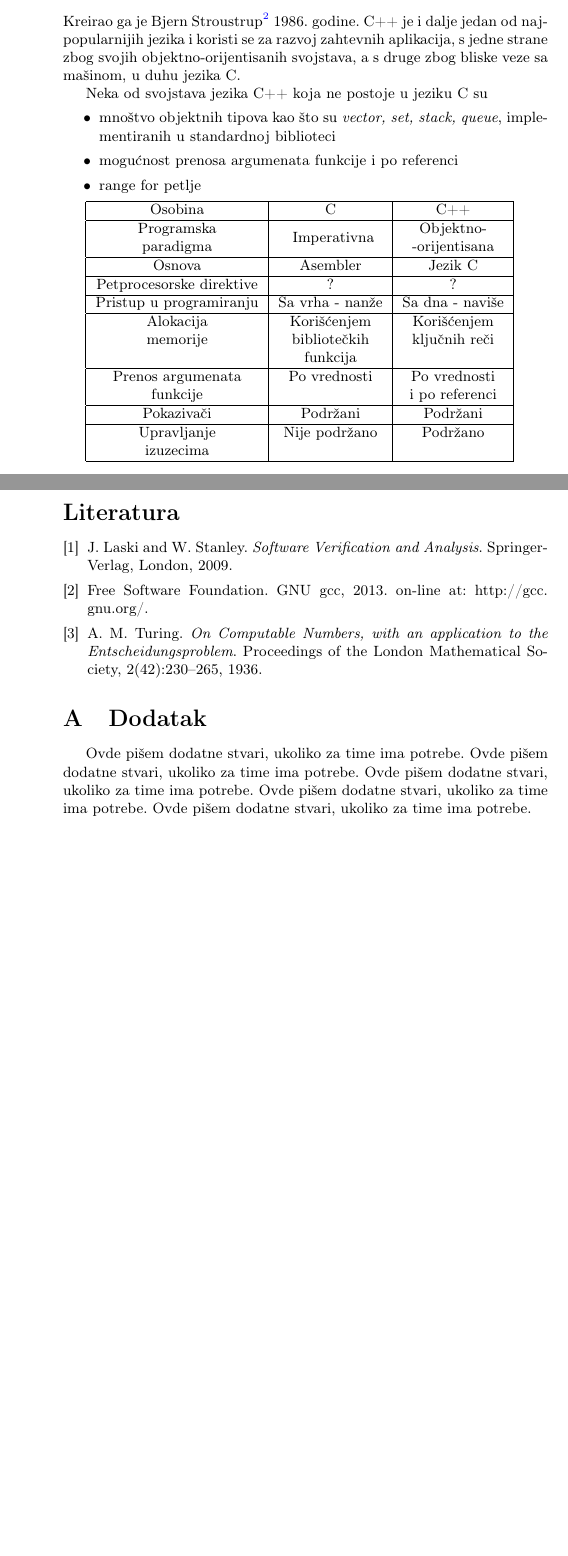
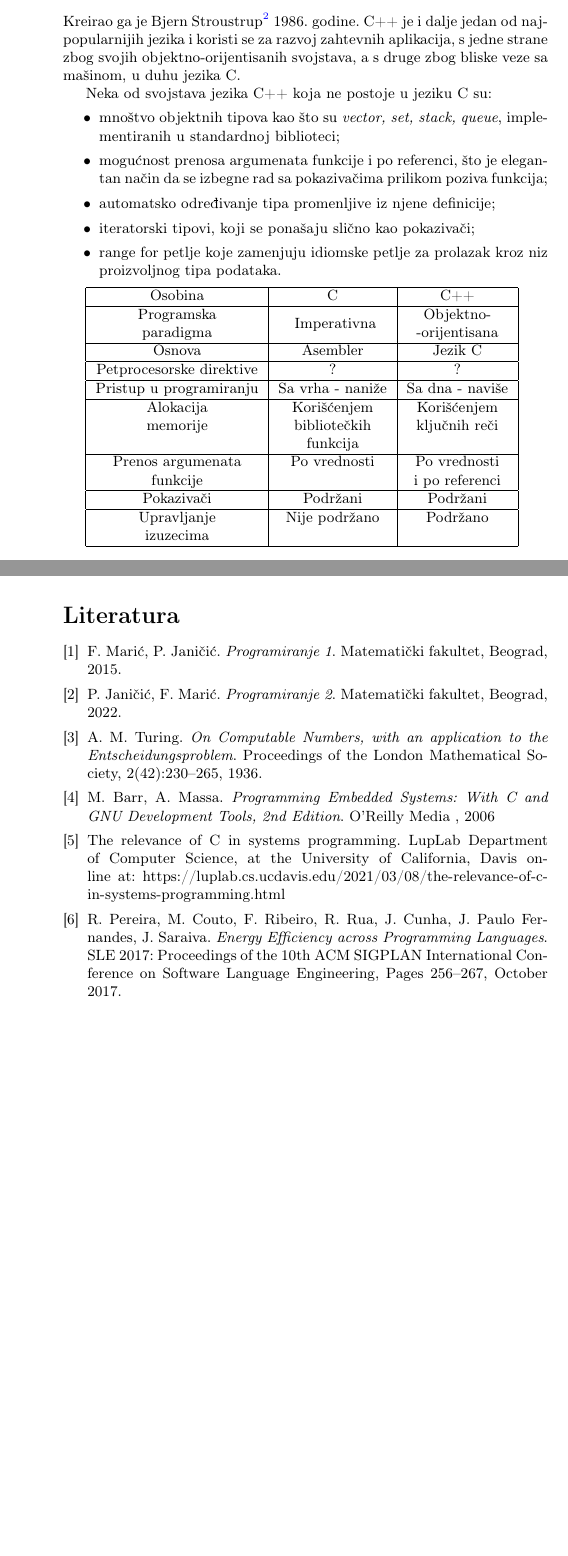
Before and after one commit to nikola-vladisavljevic/9_TNP2022, a LaTeX document (seminarski.tex): two parts of pages 3 and 6 of 6, joined at a grey line, cut so that both start at the same text, the shorter picture padded with empty space. Compiled offline with pdfLaTeX.

Commit message:
Razne izmene

```diff
--- a/seminarski.tex
+++ b/seminarski.tex
@@ -51,11 +51,13 @@ Neki od poznatijih zamerki na C su: način na koji se dinamički alocira memorij
 \section{Razlike između jezika C i C++}
 Najznačajniji direktni naslednik jezika C je jezik C++ koji se, u trenutku nastanka, mogao smatrati njegovim objektno-orijentisanim proširenjem. Kreirao ga je Bjern Stroustrup\footnote{Bjarne Stroustrup (1950), danski informatičar} 1986. godine. C++ je i dalje jedan od najpopularnijih jezika i koristi se za razvoj zahtevnih aplikacija, s jedne strane zbog svojih objektno-orijentisanih svojstava, a s druge zbog bliske veze sa mašinom, u duhu jezika C.
 
-Neka od svojstava jezika C++ koja ne postoje u jeziku C su
+Neka od svojstava jezika C++ koja ne postoje u jeziku C su:
 \begin{itemize}
-    \item mnoštvo objektnih tipova kao što su {\em vector, set, stack, queue}, implementiranih u standardnoj biblioteci
-    \item mogućnost prenosa argumenata funkcije i po referenci
-    \item range for petlje
+    \item mnoštvo objektnih tipova kao što su {\em vector, set, stack, queue}, implementiranih u standardnoj biblioteci;
+    \item mogućnost prenosa argumenata funkcije i po referenci, što je elegantan način da se izbegne rad sa pokazivačima prilikom poziva funkcija;
+    \item automatsko određivanje tipa promenljive iz njene definicije;
+    \item iteratorski tipovi, koji se ponašaju slično kao pokazivači;
+    \item range for petlje koje zamenjuju idiomske petlje za prolazak kroz niz proizvoljnog tipa podataka.
 \end{itemize}
 
 % Ako vam se ne dopada sto tabela nije u levoj liniji sa tekstom, stavite komentar na liniu ispod a sklonite komentar sa zagrade
@@ -75,7 +77,7 @@ Osnova & Asembler & Jezik C \\
 \hline
 Petprocesorske direktive & ? & ?\\
 \hline
-Pristup u programiranju & Sa vrha - nanže & Sa dna - naviše\\
+Pristup u programiranju & Sa vrha - naniže & Sa dna - naviše\\
 \hline
 Alokacija & Korišćenjem  & Korišćenjem \\
 memorije & bibliotečkih & ključnih reči\\
@@ -133,7 +135,7 @@ delova koji ima neku određenu funkciju. Za razliku od ličnih računara, koji i
 
 \section{Zaključak}
 \label{sec:zakljucak}
-C i C++ su jezici sa velikim značajem, kako u istoriji programiranja tako i u današnjoj upotrebi. C je svoju upotrebu pronasao u programiranju niskog nivoa i izradi jezgara operativnih sistema, dok je C++ korišćen u softveru kome je neophodna grafika, kao što su internet pregledača, programima za obrađivanje fotografija i video zapisa i video igrama. Prilikom započinjanja novog projekta potrebno je uzeti sve navedene razlike u obzir i napraviti odluku koji od ova dva stara programska jezika, koji su i dalje u širokoj upotrebi, treba iskoristiti.
+C i C++ su jezici sa velikim značajem, kako u istoriji programiranja tako i u današnjoj upotrebi. C je svoju upotrebu pronašao u programiranju niskog nivoa i izradi jezgara operativnih sistema, dok je C++ korišćen u softveru kome je neophodna grafika, kao što su internet pregledači, programi za obrađivanje fotografija i video zapisa i video igrama. Prilikom započinjanja novog projekta potrebno je uzeti sve navedene razlike u obzir i napraviti odluku koji od ova dva stara programska jezika, koji su i dalje u širokoj upotrebi, treba iskoristiti.
 
 
 \addcontentsline{toc}{section}{Literatura}
@@ -146,23 +148,17 @@ C i C++ su jezici sa velikim značajem, kako u istoriji programiranja tako i u d
 
 \begin{thebibliography}{9}
 
-\bibitem{laski2009software} J. Laski and W. Stanley. \emph{Software Verification and Analysis}. Springer- Verlag, London, 2009.
+\bibitem{programiranje1} F. Marić, P. Janičić. \emph{Programiranje 1}. Matematički fakultet, Beograd, 2015.
 
-\bibitem{gcc} Free Software Foundation. GNU gcc, 2013. on-line at: http://gcc. gnu.org/.
+\bibitem{programiranje2} P. Janičić, F. Marić. \emph{Programiranje 2}. Matematički fakultet, Beograd, 2022.
 
 \bibitem{haltingproblem} A. M. Turing. \emph{On Computable Numbers, with an application to the Entscheidungsproblem}. Proceedings of the London Mathematical Society, 2(42):230–265, 1936.
 
-
+\bibitem{Programming Embedded Systems} M. Barr, A. Massa. \emph{Programming Embedded Systems: With C and GNU Development Tools, 2nd Edition}. O'Reilly Media , 2006
+\bibitem{relevanceofc}The relevance of C in systems programming. LupLab  Department of Computer Science, at the University of California, Davis on-line at: https://luplab.cs.ucdavis.edu/2021/03/08/the-relevance-of-c-in-systems-programming.html
+\bibitem{efficiency} R. Pereira, M. Couto, F. Ribeiro, R. Rua, J. Cunha, J. Paulo Fernandes, J. Saraiva.  \emph{Energy Efficiency across Programming Languages}. SLE 2017: Proceedings of the 10th ACM SIGPLAN International Conference on Software Language Engineering, Pages 256–267, October 2017.
 \end{thebibliography}
-
-
-\appendix
-\section{Dodatak}
-Ovde pišem dodatne stvari, ukoliko za time ima potrebe.
-Ovde pišem dodatne stvari, ukoliko za time ima potrebe.
-Ovde pišem dodatne stvari, ukoliko za time ima potrebe.
-Ovde pišem dodatne stvari, ukoliko za time ima potrebe.
-Ovde pišem dodatne stvari, ukoliko za time ima potrebe.
-
-
+%\appendix
+%\section{Dodatak}
+%Ovde pišem dodatne stvari, ukoliko za time ima potrebe.
 \end{document}
```
Also changed, not shown: TNP_seminarski.pdf, seminarski.tex (8 more changed lines).
